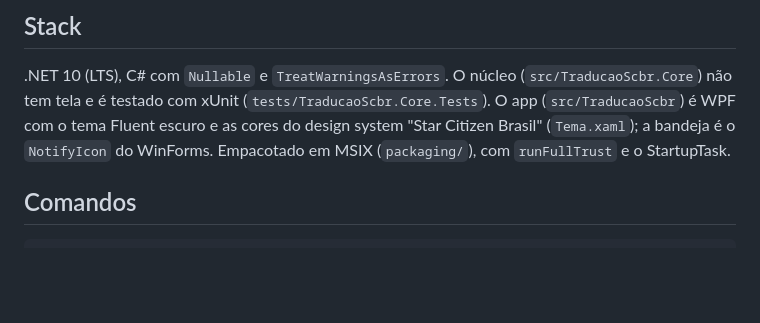
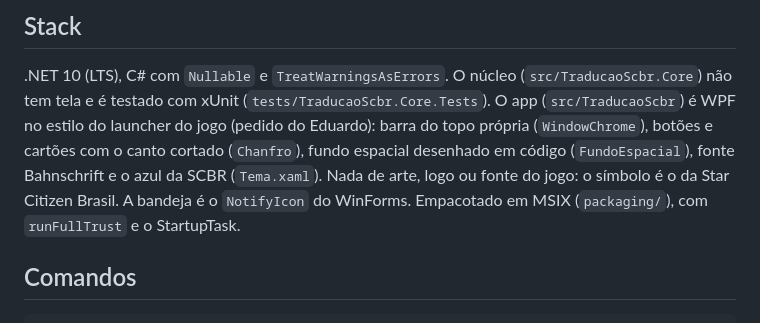
Before and after one commit to edusanches/scbr-traducao, a Markdown page: AGENTS.md, the part around the change. Rendered like a GitHub page; blank space fills up the shorter version.

```diff
--- a/AGENTS.md
+++ b/AGENTS.md
@@ -18,9 +18,11 @@ para Star Citizen. A tradução vem da ferramenta `/tradutores` do site da Star
 ## Stack
 
 .NET 10 (LTS), C# com `Nullable` e `TreatWarningsAsErrors`. O núcleo (`src/TraducaoScbr.Core`) não tem tela e é
-testado com xUnit (`tests/TraducaoScbr.Core.Tests`). O app (`src/TraducaoScbr`) é WPF com o tema Fluent escuro e as
-cores do design system "Star Citizen Brasil" (`Tema.xaml`); a bandeja é o `NotifyIcon` do WinForms. Empacotado em
-MSIX (`packaging/`), com `runFullTrust` e o StartupTask.
+testado com xUnit (`tests/TraducaoScbr.Core.Tests`). O app (`src/TraducaoScbr`) é WPF no estilo do launcher do jogo
+(pedido do Eduardo): barra do topo própria (`WindowChrome`), botões e cartões com o canto cortado (`Chanfro`), fundo
+espacial desenhado em código (`FundoEspacial`), fonte Bahnschrift e o azul da SCBR (`Tema.xaml`). Nada de arte, logo
+ou fonte do jogo: o símbolo é o da Star Citizen Brasil. A bandeja é o `NotifyIcon` do WinForms. Empacotado em MSIX
+(`packaging/`), com `runFullTrust` e o StartupTask.
 
 ## Comandos
 
```
Also changed, not shown: README.md (+8 -3 lines), docs/loja.md (+3 -2 lines), docs/imagens/janela.png, docs/loja/captura-1.png, docs/loja/captura-2.png, docs/loja/captura-3.png (added), 9 other files.
